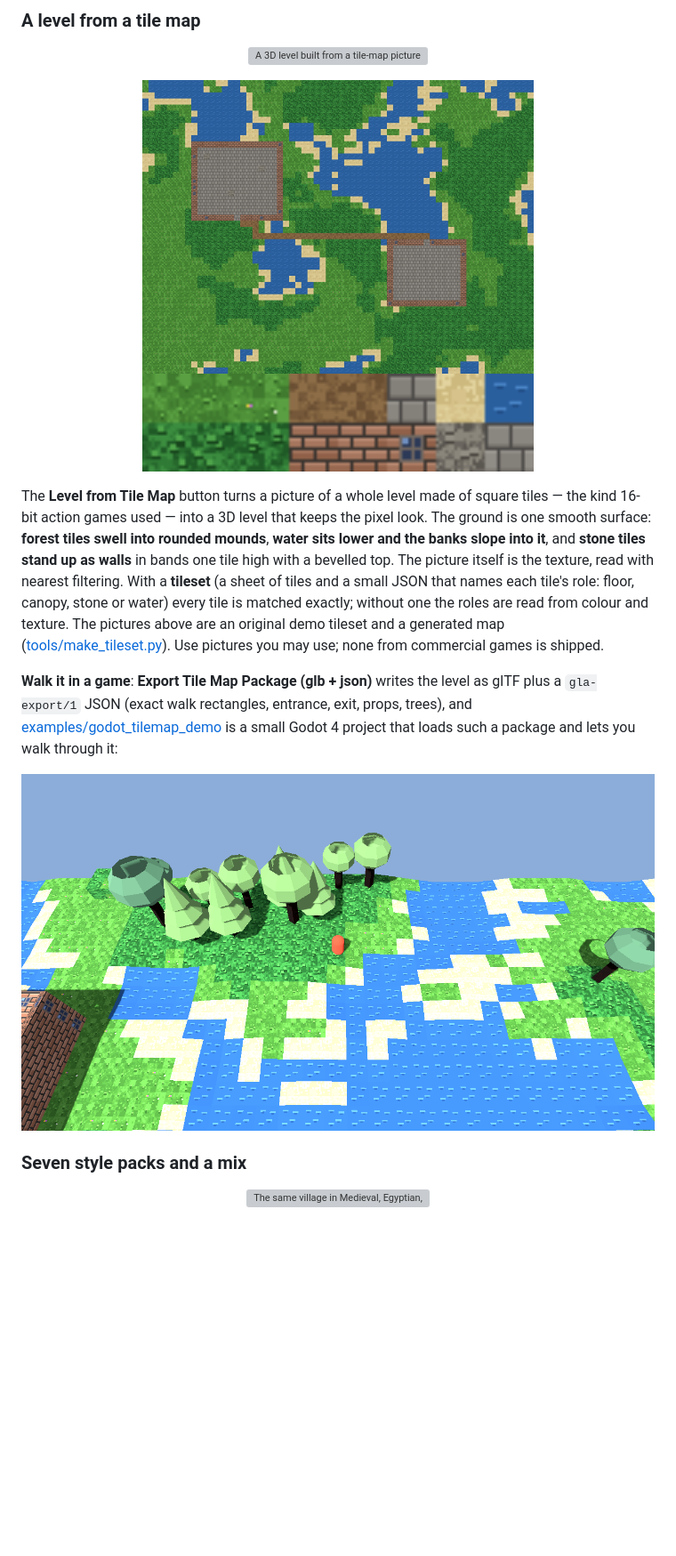
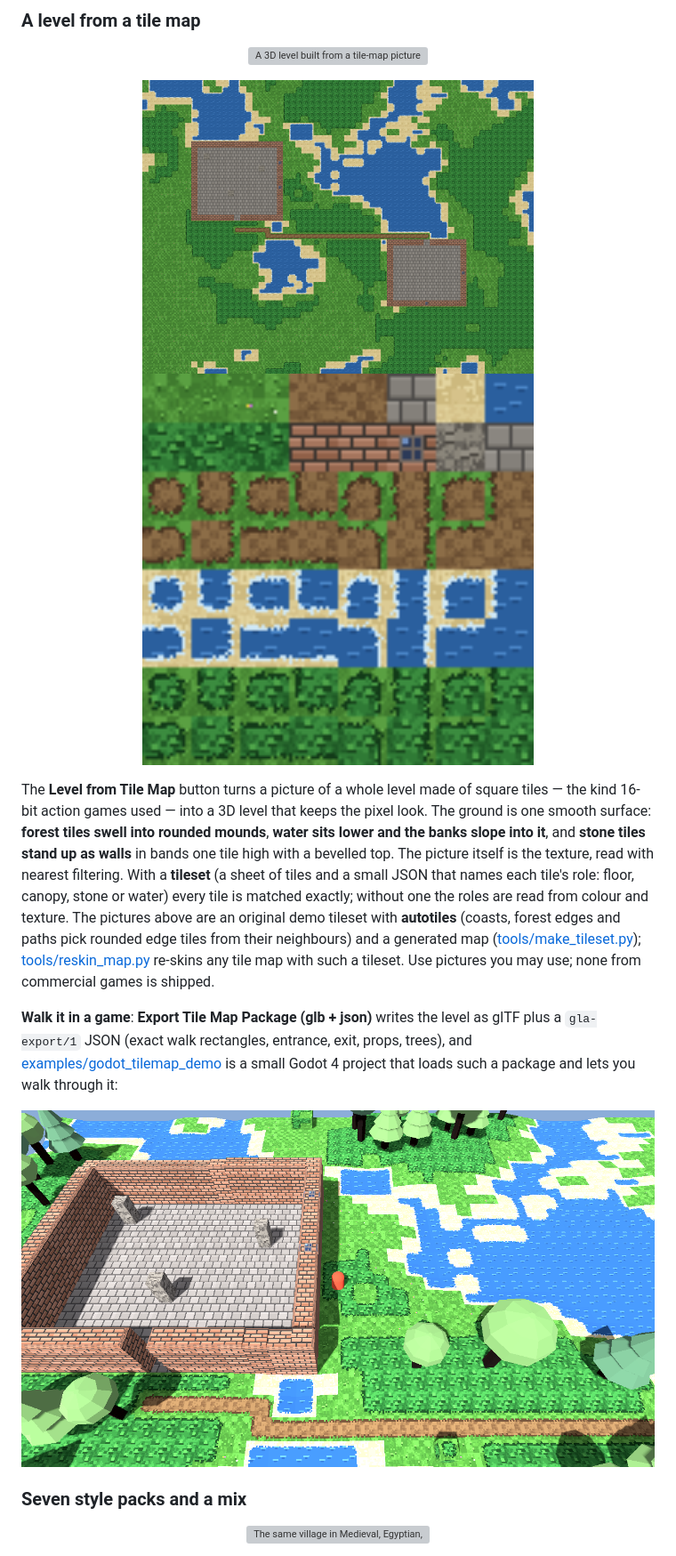
Before and after one commit to dottyboy/BlenderLevelArchitect, a Markdown page: README.md, the part around the change. Shown at 89% size. GitHub-like rendering; pictures changed too: docs/examples/tilemap_demo.png, docs/examples/tileset_demo.png, docs/img/godot_tilemap_demo.png; blank space fills up the shorter version; grey boxes are pictures that could not be loaded.

Commit message:
Autotiles for the demo tileset and the re-skin tool, closed tree crowns, refreshed demo renders and Godot package

```diff
--- a/README.md
+++ b/README.md
@@ -221,7 +221,7 @@ Press **House from Floor-Plan Picture...** and pick a picture of an architect's
 
 The **Level from Tile Map** button turns a picture of a whole level made of square tiles — the kind 16-bit action games used — into a 3D level that keeps the pixel look. The ground is one smooth surface: **forest tiles swell into rounded mounds**,
 **water sits lower and the banks slope into it**, and **stone tiles stand up as walls** in bands one tile high with a bevelled top. The picture itself is the texture, read with nearest filtering. With a **tileset** (a sheet of tiles and a small JSON that names each tile's role: floor, canopy, stone or water)
-every tile is matched exactly; without one the roles are read from colour and texture. The pictures above are an original demo tileset and a generated map ([tools/make_tileset.py](tools/make_tileset.py)).
+every tile is matched exactly; without one the roles are read from colour and texture. The pictures above are an original demo tileset with **autotiles** (coasts, forest edges and paths pick rounded edge tiles from their neighbours) and a generated map ([tools/make_tileset.py](tools/make_tileset.py)); [tools/reskin_map.py](tools/reskin_map.py) re-skins any tile map with such a tileset.
 Use pictures you may use; none from commercial games is shipped.
 
 **Walk it in a game**: **Export Tile Map Package (glb + json)** writes the level as glTF plus a `gla-export/1` JSON (exact walk rectangles, entrance, exit, props, trees),
```
Also changed, not shown: CHANGELOG.md (+1 -1 lines), 10 other files.
